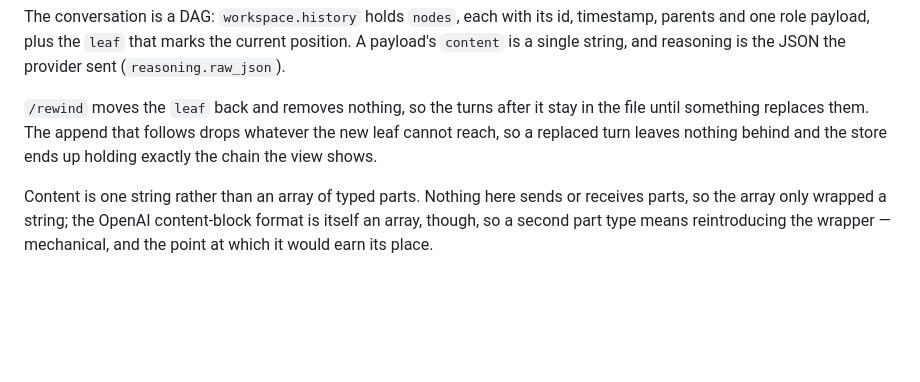
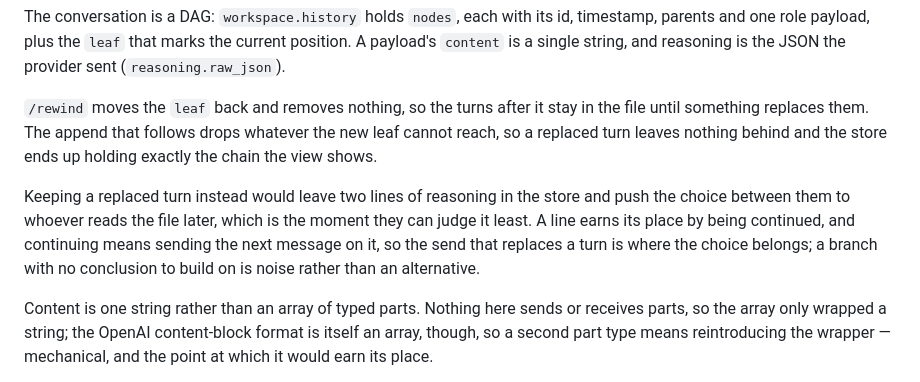
Before and after one commit to Oblivichrash/pu-cli, a Markdown page: docs/ARCHITECTURE.md, the part around the change. Rendered like a GitHub page; blank space fills up the shorter version.

Commit message:
docs: say why a replaced turn is dropped
- The rule was stated as a mechanism; the reason is that two stored lines of reasoning leave the choice between them to a later reader, which is the moment they can judge it least

- A line earns its place by being continued, and continuing means sending the next message on it

```diff
--- a/docs/ARCHITECTURE.md
+++ b/docs/ARCHITECTURE.md
@@ -366,6 +366,13 @@ in the file until something replaces them. The append that follows drops whateve
 the new leaf cannot reach, so a replaced turn leaves nothing behind and the store
 ends up holding exactly the chain the view shows.
 
+Keeping a replaced turn instead would leave two lines of reasoning in the store
+and push the choice between them to whoever reads the file later, which is the
+moment they can judge it least. A line earns its place by being continued, and
+continuing means sending the next message on it, so the send that replaces a turn
+is where the choice belongs; a branch with no conclusion to build on is noise
+rather than an alternative.
+
 Content is one string rather than an array of typed parts. Nothing here sends or
 receives parts, so the array only wrapped a string; the OpenAI content-block format
 is itself an array, though, so a second part type means reintroducing the wrapper —
```
